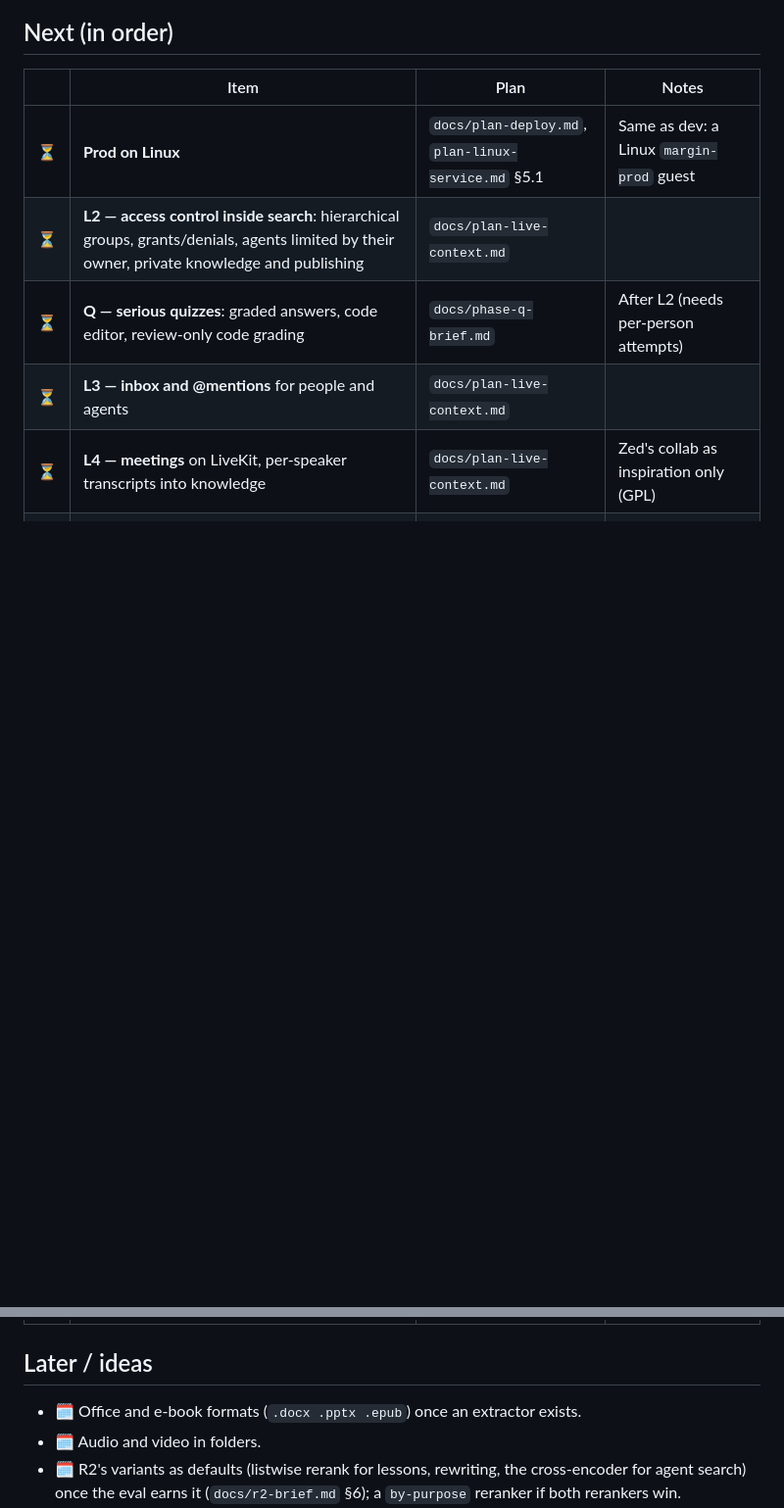
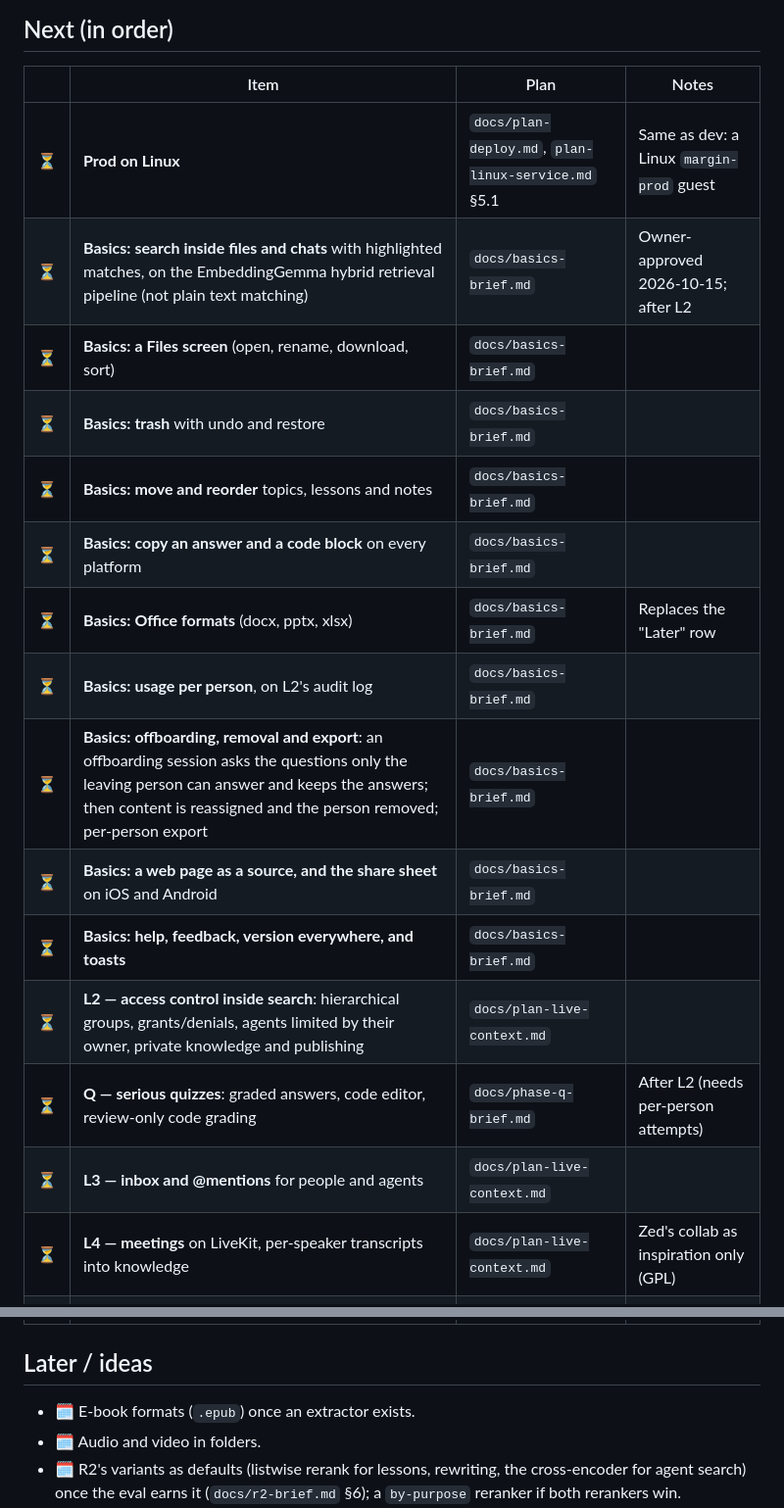
Before and after one commit to Nkr1shna/margin, a Markdown page: docs/ROADMAP.md, 2 parts joined by grey strips. Shown at 98% size. Rendered like a GitHub page; blank space fills up the shorter version.

Commit message:
roadmap: add the ten owner-approved Basics items
Co-Authored-By: Claude Opus 5.5 (1M context) <noreply@anthropic.com>

```diff
--- a/docs/ROADMAP.md
+++ b/docs/ROADMAP.md
@@ -35,6 +35,16 @@ Status: ✅ done · 🟡 in progress · ⏳ next · 🗓 later · 👤 waiting o
 | | Item | Plan | Notes |
 |---|---|---|---|
 | ⏳ | **Prod on Linux** | `docs/plan-deploy.md`, `plan-linux-service.md` §5.1 | Same as dev: a Linux `margin-prod` guest |
+| ⏳ | **Basics: search inside files and chats** with highlighted matches, on the EmbeddingGemma hybrid retrieval pipeline (not plain text matching) | `docs/basics-brief.md` | Owner-approved 2026-10-15; after L2 |
+| ⏳ | **Basics: a Files screen** (open, rename, download, sort) | `docs/basics-brief.md` | |
+| ⏳ | **Basics: trash** with undo and restore | `docs/basics-brief.md` | |
+| ⏳ | **Basics: move and reorder** topics, lessons and notes | `docs/basics-brief.md` | |
+| ⏳ | **Basics: copy an answer and a code block** on every platform | `docs/basics-brief.md` | |
+| ⏳ | **Basics: Office formats** (docx, pptx, xlsx) | `docs/basics-brief.md` | Replaces the "Later" row |
+| ⏳ | **Basics: usage per person**, on L2's audit log | `docs/basics-brief.md` | |
+| ⏳ | **Basics: offboarding, removal and export**: an offboarding session asks the questions only the leaving person can answer and keeps the answers; then content is reassigned and the person removed; per-person export | `docs/basics-brief.md` | |
+| ⏳ | **Basics: a web page as a source, and the share sheet** on iOS and Android | `docs/basics-brief.md` | |
+| ⏳ | **Basics: help, feedback, version everywhere, and toasts** | `docs/basics-brief.md` | |
 | ⏳ | **L2 — access control inside search**: hierarchical groups, grants/denials, agents limited by their owner, private knowledge and publishing | `docs/plan-live-context.md` | |
 | ⏳ | **Q — serious quizzes**: graded answers, code editor, review-only code grading | `docs/phase-q-brief.md` | After L2 (needs per-person attempts) |
 | ⏳ | **L3 — inbox and @mentions** for people and agents | `docs/plan-live-context.md` | |
@@ -44,7 +54,7 @@ Status: ✅ done · 🟡 in progress · ⏳ next · 🗓 later · 👤 waiting o
 
 ## Later / ideas
 
-- 🗓 Office and e-book formats (`.docx .pptx .epub`) once an extractor exists.
+- 🗓 E-book formats (`.epub`) once an extractor exists.
 - 🗓 Audio and video in folders.
 - 🗓 R2's variants as defaults (listwise rerank for lessons, rewriting, the cross-encoder for agent search) once the eval earns it (`docs/r2-brief.md` §6); a `by-purpose` reranker if both rerankers win.
 - 🗓 Agents over MCP for other companies' tools (after L1's agent tokens).
```
